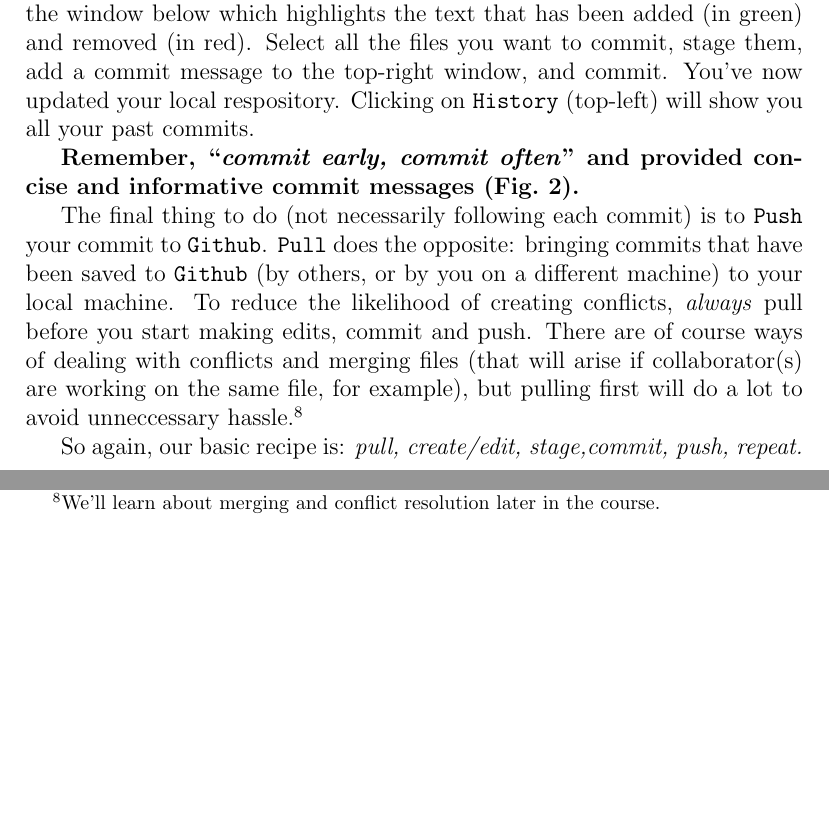
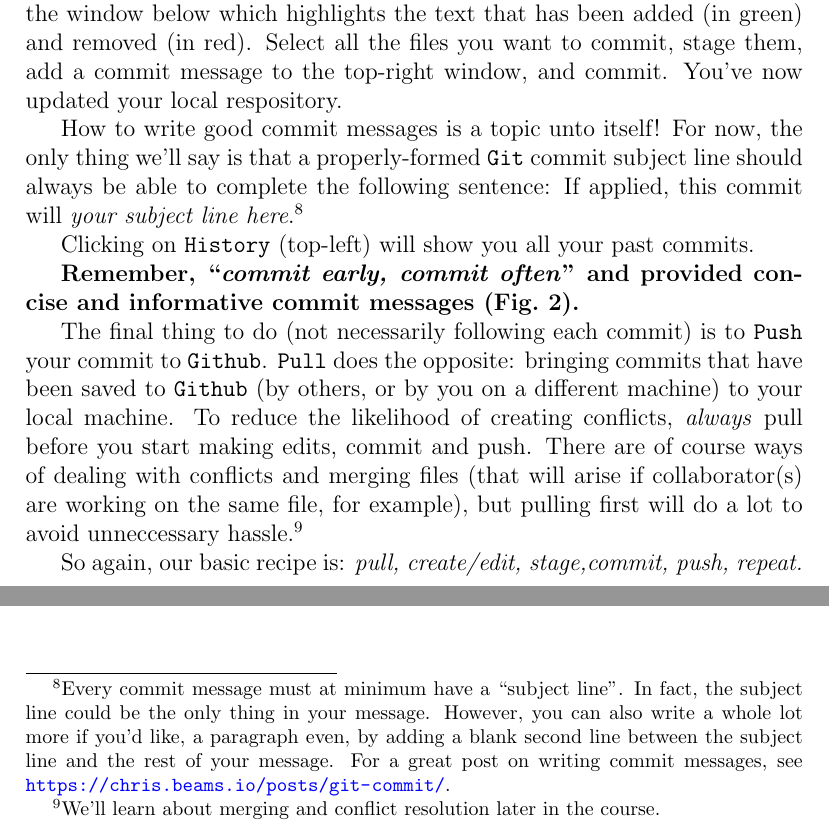
Before and after one commit to analyticalworkflows/TeachingMaterials, a LaTeX document (classes/VersionControl_Git_part_1/tex/Intro2Git.tex): two parts of page 7 of 8 before the commit and two parts of page 7 of 9 after it, joined at a grey line, cut so that both start at the same text, the shorter picture padded with empty space. Compiled offline with pdfLaTeX.

Commit message:
Add text on Commit messages to Git_part_1.tex

```diff
--- a/classes/VersionControl_Git_part_1/tex/Intro2Git.tex
+++ b/classes/VersionControl_Git_part_1/tex/Intro2Git.tex
@@ -185,6 +185,9 @@ In the top-left corner you'll see a list of the staged files.
 Selecting one of the files will bring its contents up in the window below which highlights the text that has been added (in green) and removed (in red).
 Select all the files you want to commit, stage them, add a commit message to the top-right window, and commit.
 You've now updated your local respository.
+
+How to write good commit messages is a topic unto itself!  For now, the only thing we'll say is that a properly-formed \texttt{Git} commit subject line should always be able to complete the following sentence:  If applied, this commit will \emph{your subject line here}.\footnote{Every commit message must at minimum have a ``subject line''.  In fact, the subject line could be the only thing in your message.  However, you can also write a whole lot more if you'd like, a paragraph even, by adding a blank second line between the subject line and the rest of your message.  For a great post on writing commit messages, see \url{https://chris.beams.io/posts/git-commit/}.}
+
 Clicking on \texttt{History} (top-left) will show you all your past commits.
 
 \textbf{Remember, ``\emph{commit early, commit often}'' and provided concise and informative commit messages (Fig.~\ref{fig:commit_messages}).}
```
Also changed, not shown: classes/VersionControl_Git_part_1/tex/Intro2Git.pdf.
